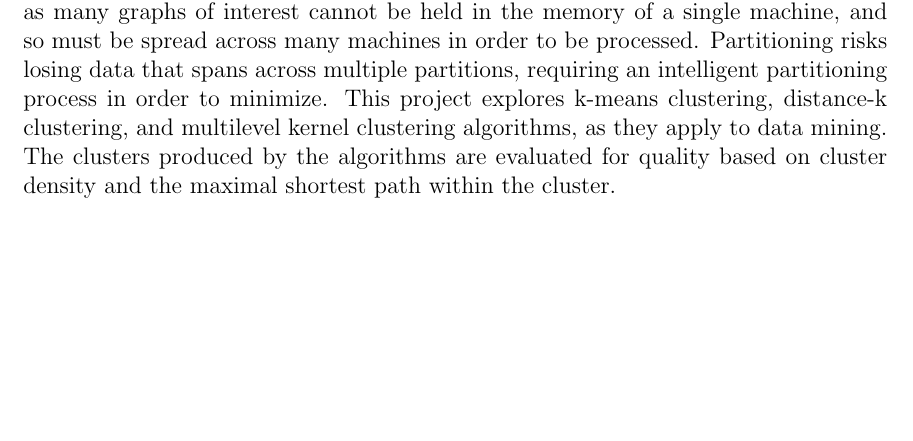
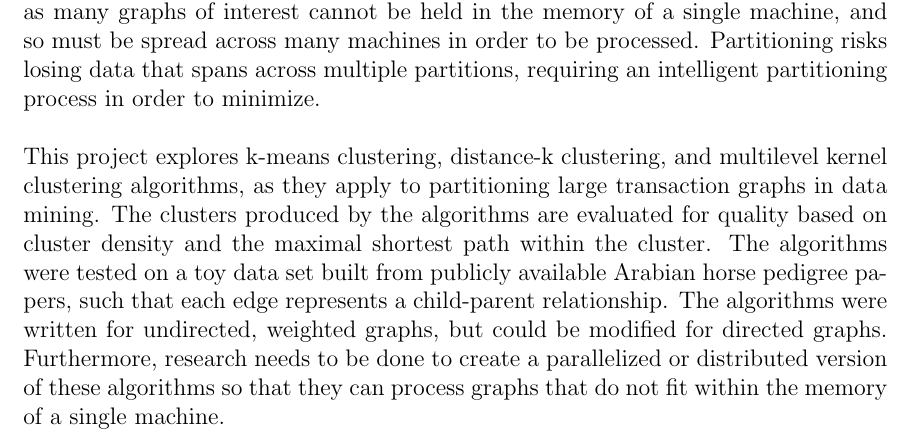
Before and after one commit to AriellaRomanov/Clustering, a LaTeX document (Report/Report.tex): part of page 3 of 9, cut so that both start at the same text, the shorter picture padded with empty space. Compiled offline with pdfLaTeX.

Commit message:
reached half page of executive summary

```diff
--- a/Report/Report.tex
+++ b/Report/Report.tex
@@ -25,7 +25,9 @@ The author has earned her Bachelor's of Science degree in Computer Science from
 
 \newpage
 \section{Executive Summary}
-This project aims to explore the potential of clustering algorithms for aiding in the partitioning of large graphs for frequent subgraph mining. Partitioning is important as many graphs of interest cannot be held in the memory of a single machine, and so must be spread across many machines in order to be processed. Partitioning risks losing data that spans across multiple partitions, requiring an intelligent partitioning process in order to minimize. This project explores k-means clustering, distance-k clustering, and multilevel kernel clustering algorithms, as they apply to data mining. The clusters produced by the algorithms are evaluated for quality based on cluster density and the maximal shortest path within the cluster.
+This project aims to explore the potential of clustering algorithms for aiding in the partitioning of large graphs for frequent subgraph mining. Partitioning is important as many graphs of interest cannot be held in the memory of a single machine, and so must be spread across many machines in order to be processed. Partitioning risks losing data that spans across multiple partitions, requiring an intelligent partitioning process in order to minimize.
+\newline\newline
+This project explores k-means clustering, distance-k clustering, and multilevel kernel clustering algorithms, as they apply to partitioning large transaction graphs in data mining. The clusters produced by the algorithms are evaluated for quality based on cluster density and the maximal shortest path within the cluster. The algorithms were tested on a toy data set built from publicly available Arabian horse pedigree papers, such that each edge represents a child-parent relationship. The algorithms were written for undirected, weighted graphs, but could be modified for directed graphs. Furthermore, research needs to be done to create a parallelized or distributed version of these algorithms so that they can process graphs that do not fit within the memory of a single machine.
 
 \newpage
 \section{Introduction}
```
Also changed, not shown: Report/Report.pdf.
